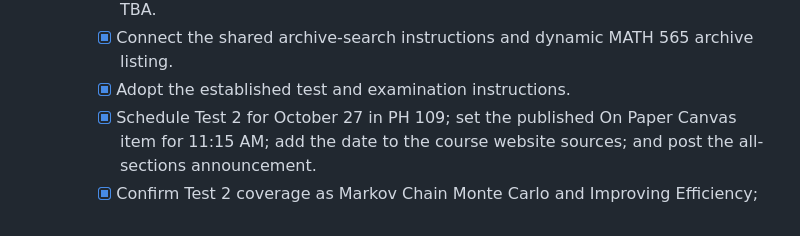
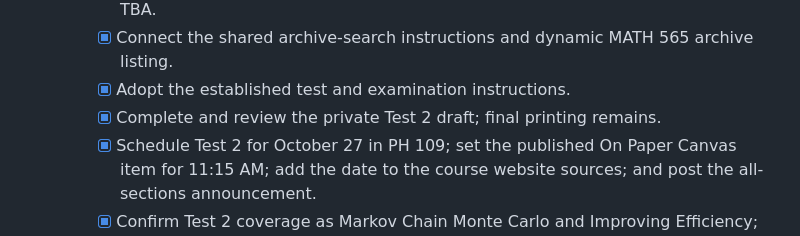
Before and after one commit to fjhickernell/MATH565Fall2026, a Markdown page: STATUS.md, the part around the change. Rendered like a GitHub page.

Commit message:
Record Test 2 print readiness

```diff
--- a/STATUS.md
+++ b/STATUS.md
@@ -270,6 +270,7 @@ appropriate phase rather than appended indiscriminately.
     - [x] Connect the shared archive-search instructions and dynamic MATH 565
       archive listing.
     - [x] Adopt the established test and examination instructions.
+    - [x] Complete and review the private Test 2 draft; final printing remains.
     - [x] Schedule Test 2 for October 27 in PH 109; set the published
       On Paper Canvas item for 11:15 AM; add the date to the course
       website sources; and post the all-sections announcement.
```
Also changed, not shown: notes/NEXT.md (+4 -4 lines).
